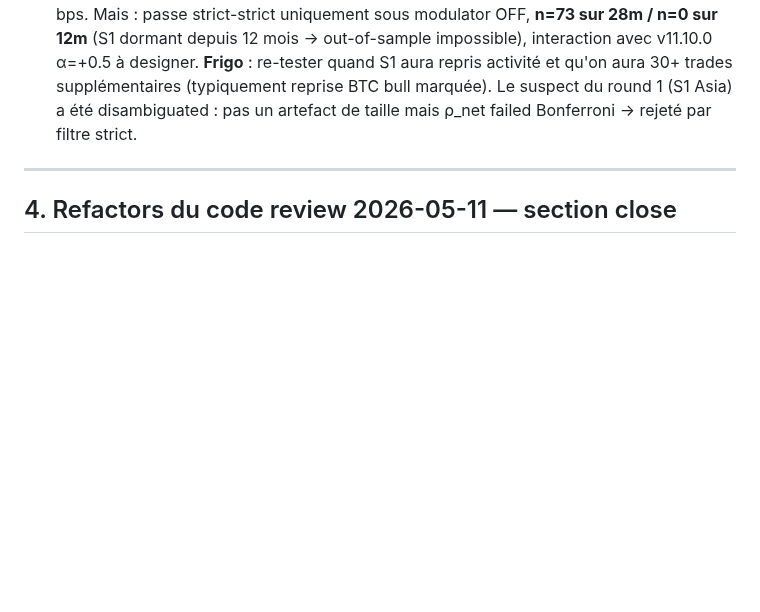
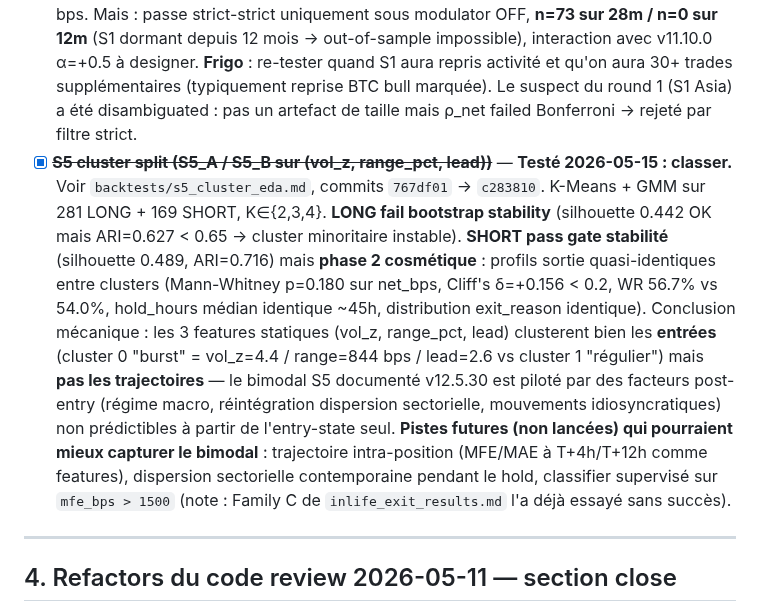
Before and after one commit to albedo83/crypto, a Markdown page: BACKLOG.md, the part around the change. Drawn GitHub-style; blank space fills up the shorter version.

Commit message:
BACKLOG: S5 cluster split testé et rejeté (RED LONG / YELLOW SHORT)
EDA 2026-05-15 (commits 767df01 → c283810). LONG fail bootstrap
stability (ARI=0.627 < 0.65). SHORT pass stabilité mais profils
de sortie cosmétiques (MW p=0.180 sur net_bps, Cliff's δ < 0.2).
Le bimodal S5 documenté v12.5.30 existe mais n'est pas prédictible
depuis l'entry-state seul — il est piloté par des facteurs post-entry
(régime macro pendant hold, réintégration dispersion sectorielle).

Pistes futures non lancées : trajectoire intra-position (T+4h/T+12h),
classifier supervisé sur mfe_bps > 1500.

Co-Authored-By: Claude Opus 4.7 <noreply@anthropic.com>

```diff
--- a/BACKLOG.md
+++ b/BACKLOG.md
@@ -42,6 +42,7 @@ Analyse rétrospective via `backtests/analyze_obs_features.py` puis hypothèses
 - [ ] **WR auto-close** — testé et rejeté au walk-forward (le seuil WR<25% qui ferme auto perd). A re-tester avec 200+ trades dans le DB d'historique pour voir si signal stabilise.
 - [ ] **S5 directional flip en bull** — testé et rejeté (régime-dépendant, sliding OOS pas stable). Variante directionnelle traitée v12.2.0 par modulator α. Surveiller si une fenêtre future justifie de re-tester.
 - [ ] **Feature modulator continu per-trade — S1 LONG × `entry_n_stress`** — EDA 2026-05-15 (rounds 1+2, commits `e9ac7f3` → `9da1d3b`, rapports `backtests/feature_modulator_eda*.md`). Sur 12 features candle-based × 10 (strat, dir) testés Spearman + null-shuffle 200× + Bonferroni, **1 seul candidat strict** : S1 LONG × `entry_n_stress` (count alts en stress à l'entrée) — ρ_net=+0.380 / ρ_pnl=+0.365 (modulator OFF), tercile low n=49 mean_net=−152 bps vs high n=24 mean_net=+1006 bps. Mais : passe strict-strict uniquement sous modulator OFF, **n=73 sur 28m / n=0 sur 12m** (S1 dormant depuis 12 mois → out-of-sample impossible), interaction avec v11.10.0 α=+0.5 à designer. **Frigo** : re-tester quand S1 aura repris activité et qu'on aura 30+ trades supplémentaires (typiquement reprise BTC bull marquée). Le suspect du round 1 (S1 Asia) a été disambiguated : pas un artefact de taille mais ρ_net failed Bonferroni → rejeté par filtre strict.
+- [x] ~~**S5 cluster split (S5_A / S5_B sur (vol_z, range_pct, lead))**~~ — **Testé 2026-05-15 : classer.** Voir `backtests/s5_cluster_eda.md`, commits `767df01` → `c283810`. K-Means + GMM sur 281 LONG + 169 SHORT, K∈{2,3,4}. **LONG fail bootstrap stability** (silhouette 0.442 OK mais ARI=0.627 < 0.65 → cluster minoritaire instable). **SHORT pass gate stabilité** (silhouette 0.489, ARI=0.716) mais **phase 2 cosmétique** : profils sortie quasi-identiques entre clusters (Mann-Whitney p=0.180 sur net_bps, Cliff's δ=+0.156 < 0.2, WR 56.7% vs 54.0%, hold_hours médian identique ~45h, distribution exit_reason identique). Conclusion mécanique : les 3 features statiques (vol_z, range_pct, lead) clusterent bien les **entrées** (cluster 0 "burst" = vol_z=4.4 / range=844 bps / lead=2.6 vs cluster 1 "régulier") mais **pas les trajectoires** — le bimodal S5 documenté v12.5.30 est piloté par des facteurs post-entry (régime macro, réintégration dispersion sectorielle, mouvements idiosyncratiques) non prédictibles à partir de l'entry-state seul. **Pistes futures (non lancées) qui pourraient mieux capturer le bimodal** : trajectoire intra-position (MFE/MAE à T+4h/T+12h comme features), dispersion sectorielle contemporaine pendant le hold, classifier supervisé sur `mfe_bps > 1500` (note : Family C de `inlife_exit_results.md` l'a déjà essayé sans succès).
 
 ---
 
```
